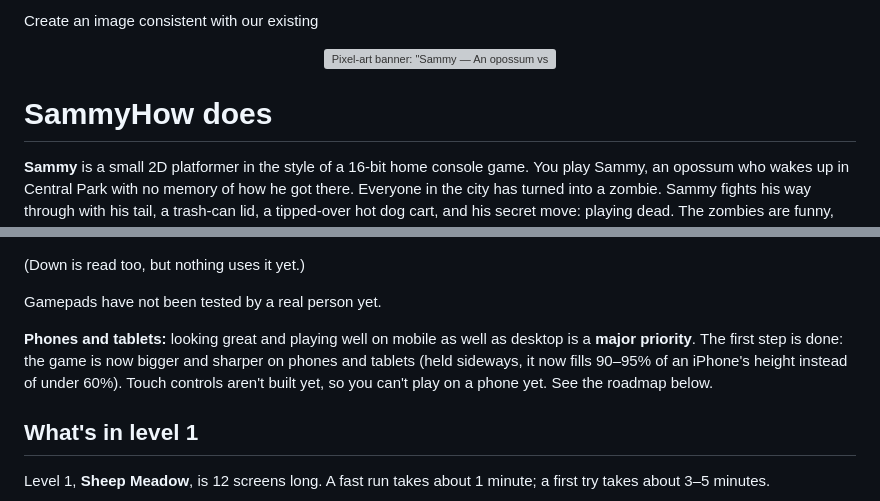
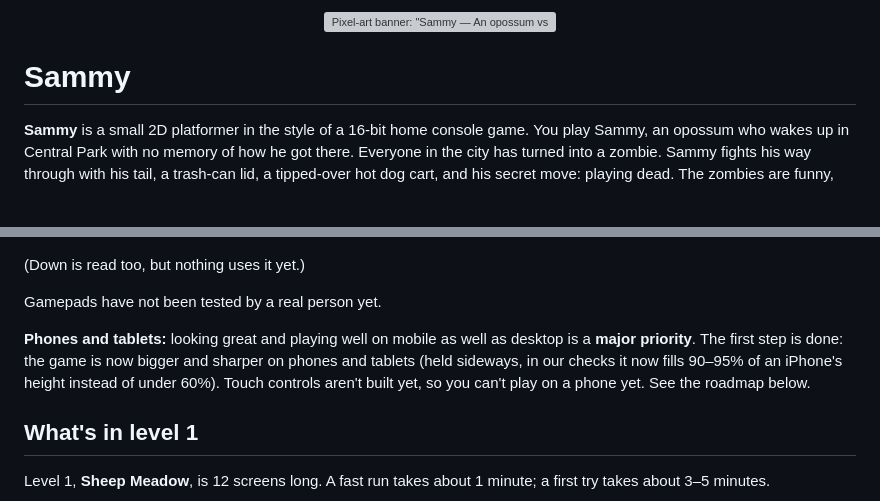
Before and after one commit to DanielMinton/opossum-game-library, a Markdown page: README.md, 2 parts joined by grey strips. Rendered like a GitHub page; blank space fills up the shorter version; grey boxes are pictures that could not be loaded.

Commit message:
Fix review issues: Crisp scaling that fills phone, tablet and desktop screens
- README: restore the main heading to "# Sammy" (stray "How does " text
  had been picked up by the previous commit).
- README: remove stray "Create an image consistent with our existing "
  text in front of the banner image on line 1.
- README: say the 90-95% phone-height figure is from "our checks"
  (Chromium imitating devices), not a guarantee on real Safari.

Co-Authored-By: Claude Opus 5.5 <noreply@anthropic.com>
Claude-Session: https://claude.ai/code/session_0134CphAw1ZDVQLg8q3hqWcr

```diff
--- a/README.md
+++ b/README.md
@@ -1,6 +1,6 @@
-Create an image consistent with our existing <p align="center"><img src=".github/readme/banner.svg" alt="Pixel-art banner: &quot;Sammy — An opossum vs. the zombie joggers of Central Park · working title · 16-bit platformer · prototype&quot;. At night in the park, Sammy the opossum tail-whips a zombie jogger whose head boings off on a spring, while hot dogs fly from a tipped hot dog cart and another zombie reaches out of the bushes." width="100%"></p>
+<p align="center"><img src=".github/readme/banner.svg" alt="Pixel-art banner: &quot;Sammy — An opossum vs. the zombie joggers of Central Park · working title · 16-bit platformer · prototype&quot;. At night in the park, Sammy the opossum tail-whips a zombie jogger whose head boings off on a spring, while hot dogs fly from a tipped hot dog cart and another zombie reaches out of the bushes." width="100%"></p>
 
-# SammyHow does
+# Sammy
 
 **Sammy** is a small 2D platformer in the style of a 16-bit home console game. You play Sammy, an opossum who wakes up in Central Park with no memory of how he got there. Everyone in the city has turned into a zombie. Sammy fights his way through with his tail, a trash-can lid, a tipped-over hot dog cart, and his secret move: playing dead. The zombies are funny, not scary: heads pop off and bounce, and vendors deflate like balloons.
 
@@ -64,7 +64,7 @@ The game draws at 320×224 pixels, like a classic console, and scales up by whol
 
 Gamepads have not been tested by a real person yet.
 
-**Phones and tablets:** looking great and playing well on mobile as well as desktop is a **major priority**. The first step is done: the game is now bigger and sharper on phones and tablets (held sideways, it now fills 90–95% of an iPhone's height instead of under 60%). Touch controls aren't built yet, so you can't play on a phone yet. See the roadmap below.
+**Phones and tablets:** looking great and playing well on mobile as well as desktop is a **major priority**. The first step is done: the game is now bigger and sharper on phones and tablets (held sideways, in our checks it now fills 90–95% of an iPhone's height instead of under 60%). Touch controls aren't built yet, so you can't play on a phone yet. See the roadmap below.
 
 ## What's in level 1
 
```
